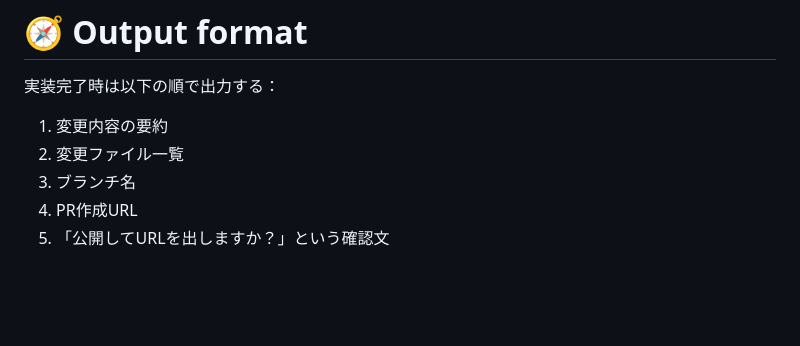
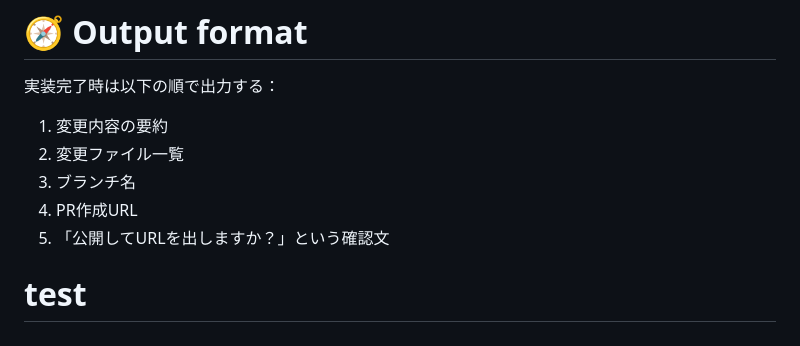
Before and after one commit to citizen-dev-lab/citizen-apps, a Markdown page: CLAUDE.md, the part around the change. Rendered like a GitHub page; blank space fills up the shorter version.

```diff
--- a/CLAUDE.md
+++ b/CLAUDE.md
@@ -119,3 +119,5 @@ apps/
 3. ブランチ名
 4. PR作成URL
 5. 「公開してURLを出しますか？」という確認文
+
+# test
```
